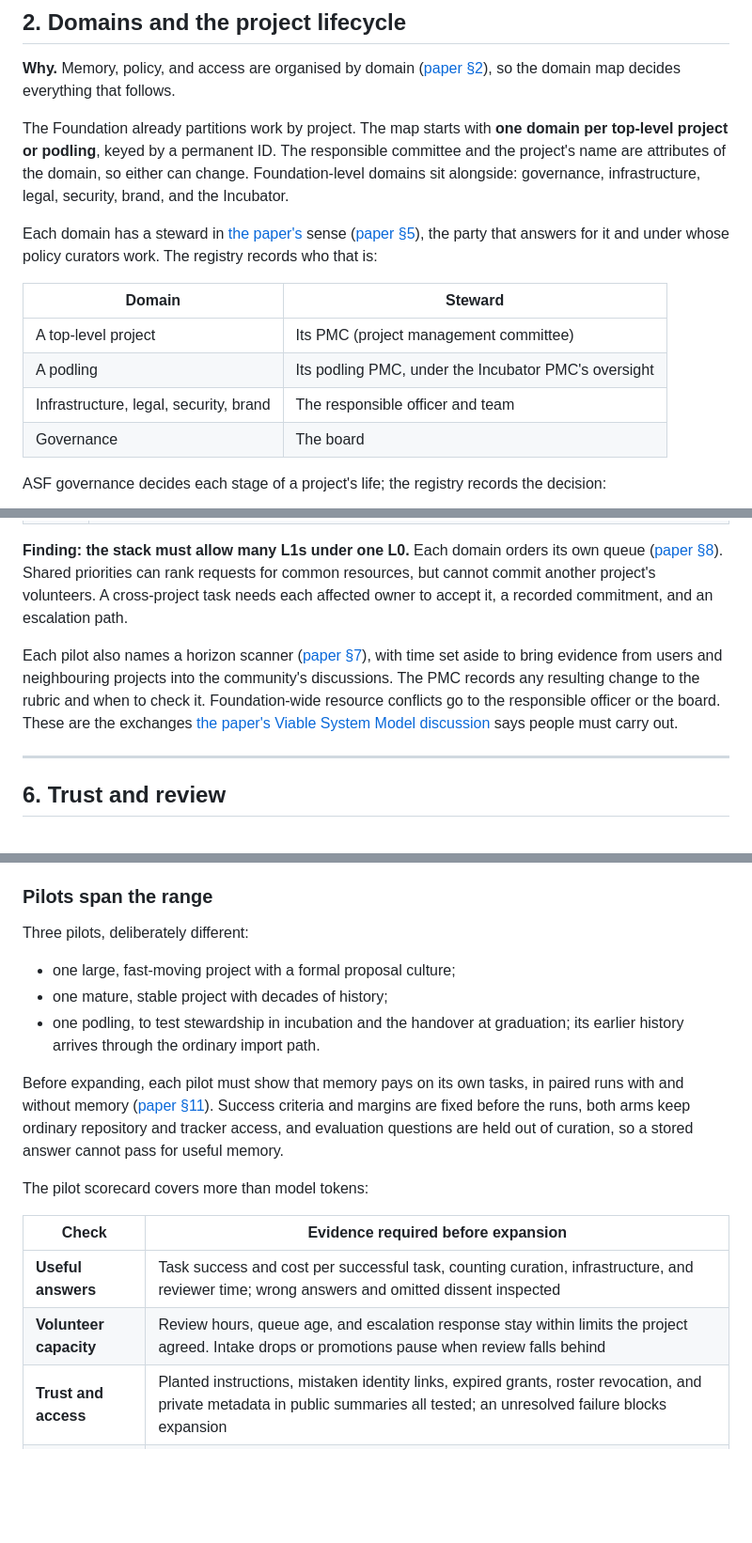
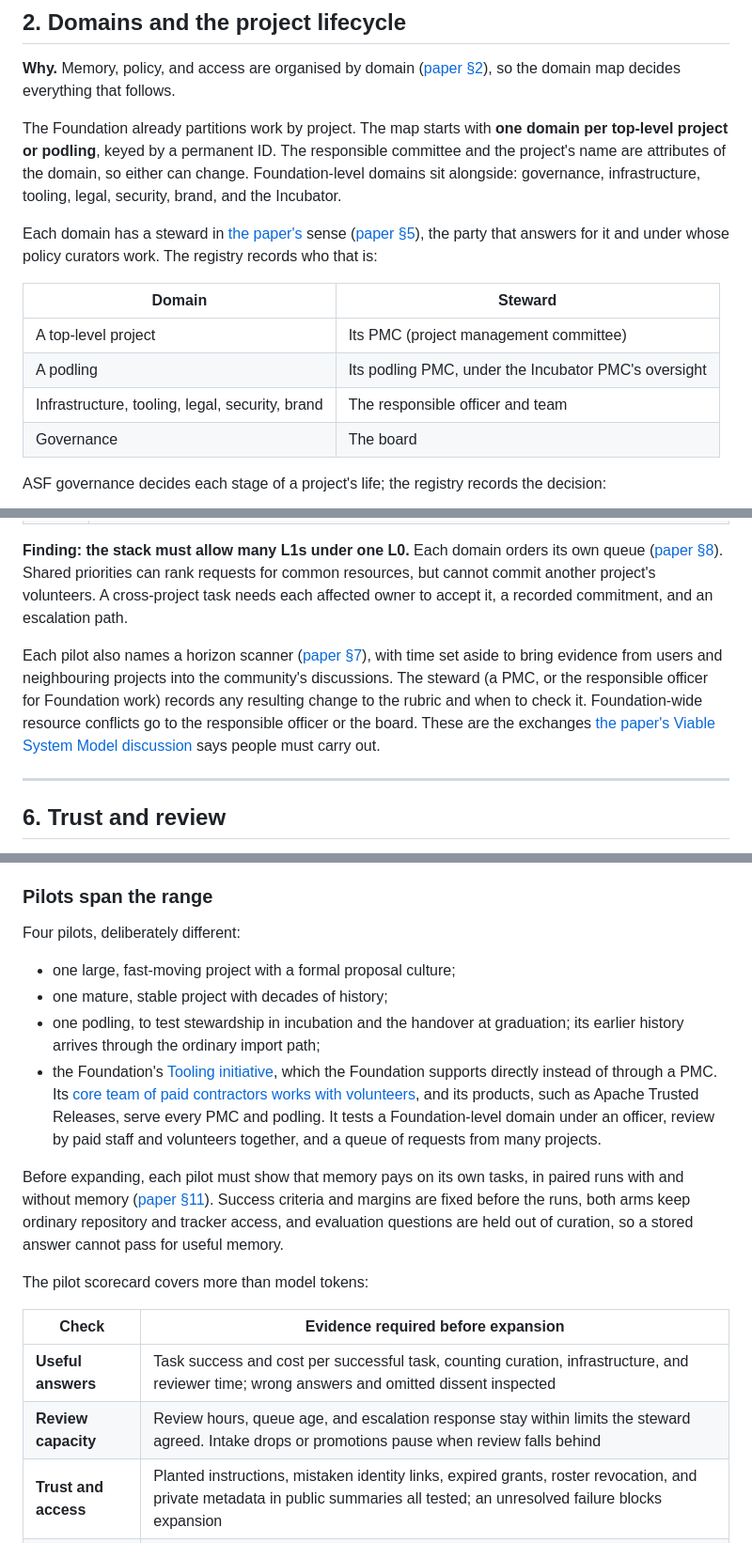
Before and after one commit to apache/tooling-memory, a Markdown page: docs/seeding-a-foundation.md, 3 parts joined by grey strips. Shown at 94% size. Rendered like a GitHub page; blank space fills up the shorter version.

Commit message:
Case study: pilot the Foundation's Tooling initiative
Add Tooling as a fourth pilot: Foundation-level work supported
directly by the Foundation, with paid contractors and volunteers, and
a queue of requests from many projects. List tooling among the
Foundation-level domains under an officer, and stop assuming every
pilot has a PMC (steward records rubric changes; review capacity is
agreed with the steward).

Co-Authored-By: Claude Opus 5.5 <noreply@anthropic.com>

```diff
--- a/docs/seeding-a-foundation.md
+++ b/docs/seeding-a-foundation.md
@@ -33,7 +33,7 @@ Each section below tests one part of [the paper](durable-memory-for-disposable-a
 
 **Why.** Memory, policy, and access are organised by domain ([paper §2](durable-memory-for-disposable-agents.md#2-the-design-at-a-glance)), so the domain map decides everything that follows.
 
-The Foundation already partitions work by project. The map starts with **one domain per top-level project or podling**, keyed by a permanent ID. The responsible committee and the project's name are attributes of the domain, so either can change. Foundation-level domains sit alongside: governance, infrastructure, legal, security, brand, and the Incubator.
+The Foundation already partitions work by project. The map starts with **one domain per top-level project or podling**, keyed by a permanent ID. The responsible committee and the project's name are attributes of the domain, so either can change. Foundation-level domains sit alongside: governance, infrastructure, tooling, legal, security, brand, and the Incubator.
 
 Each domain has a steward in [the paper's](durable-memory-for-disposable-agents.md) sense ([paper §5](durable-memory-for-disposable-agents.md#5-the-curator)), the party that answers for it and under whose policy curators work. The registry records who that is:
 
@@ -41,7 +41,7 @@ Each domain has a steward in [the paper's](durable-memory-for-disposable-agents.
 |---|---|
 | A top-level project | Its PMC (project management committee) |
 | A podling | Its podling PMC, under the Incubator PMC's oversight |
-| Infrastructure, legal, security, brand | The responsible officer and team |
+| Infrastructure, tooling, legal, security, brand | The responsible officer and team |
 | Governance | The board |
 
 ASF governance decides each stage of a project's life; the registry records the decision:
@@ -130,7 +130,7 @@ Backfill records both when a source was written and when it was imported, so a r
 
 **Finding: the stack must allow many L1s under one L0.** Each domain orders its own queue ([paper §8](durable-memory-for-disposable-agents.md#8-coordination)). Shared priorities can rank requests for common resources, but cannot commit another project's volunteers. A cross-project task needs each affected owner to accept it, a recorded commitment, and an escalation path.
 
-Each pilot also names a horizon scanner ([paper §7](durable-memory-for-disposable-agents.md#keeping-strategy-in-touch-with-the-world)), with time set aside to bring evidence from users and neighbouring projects into the community's discussions. The PMC records any resulting change to the rubric and when to check it. Foundation-wide resource conflicts go to the responsible officer or the board. These are the exchanges [the paper's](durable-memory-for-disposable-agents.md) [Viable System Model discussion](durable-memory-for-disposable-agents.md#13-related-work) says people must carry out.
+Each pilot also names a horizon scanner ([paper §7](durable-memory-for-disposable-agents.md#keeping-strategy-in-touch-with-the-world)), with time set aside to bring evidence from users and neighbouring projects into the community's discussions. The steward (a PMC, or the responsible officer for Foundation work) records any resulting change to the rubric and when to check it. Foundation-wide resource conflicts go to the responsible officer or the board. These are the exchanges [the paper's](durable-memory-for-disposable-agents.md) [Viable System Model discussion](durable-memory-for-disposable-agents.md#13-related-work) says people must carry out.
 
 ---
 
@@ -273,11 +273,12 @@ GitHub issues, Jira, and Bugzilla are where work already arrives, and they stay
 
 ### Pilots span the range
 
-Three pilots, deliberately different:
+Four pilots, deliberately different:
 
 - one large, fast-moving project with a formal proposal culture;
 - one mature, stable project with decades of history;
-- one podling, to test stewardship in incubation and the handover at graduation; its earlier history arrives through the ordinary import path.
+- one podling, to test stewardship in incubation and the handover at graduation; its earlier history arrives through the ordinary import path;
+- the Foundation's [Tooling initiative](https://tooling.apache.org/), which the Foundation supports directly instead of through a PMC. Its [core team of paid contractors works with volunteers](https://tooling.apache.org/team.html), and its products, such as Apache Trusted Releases, serve every PMC and podling. It tests a Foundation-level domain under an officer, review by paid staff and volunteers together, and a queue of requests from many projects.
 
 Before expanding, each pilot must show that memory pays on its own tasks, in paired runs with and without memory ([paper §11](durable-memory-for-disposable-agents.md#11-evaluating-change)). Success criteria and margins are fixed before the runs, both arms keep ordinary repository and tracker access, and evaluation questions are held out of curation, so a stored answer cannot pass for useful memory.
 
@@ -286,7 +287,7 @@ The pilot scorecard covers more than model tokens:
 | Check | Evidence required before expansion |
 |---|---|
 | **Useful answers** | Task success and cost per successful task, counting curation, infrastructure, and reviewer time; wrong answers and omitted dissent inspected |
-| **Volunteer capacity** | Review hours, queue age, and escalation response stay within limits the project agreed. Intake drops or promotions pause when review falls behind |
+| **Review capacity** | Review hours, queue age, and escalation response stay within limits the steward agreed. Intake drops or promotions pause when review falls behind |
 | **Trust and access** | Planted instructions, mistaken identity links, expired grants, roster revocation, and private metadata in public summaries all tested; an unresolved failure blocks expansion |
 | **Recovery** | A rebuild from a recovery bundle recovers pending tasks, rejects old claims, reconciles uncertain sends, and keeps later erasures erased |
 | **Local direction** | A strategy review changes the rubric in response to users; cross-project commitments have accepting owners and an escalation path |
```
Also changed, not shown: other parts of docs/seeding-a-foundation.md (+3 -3 lines).
